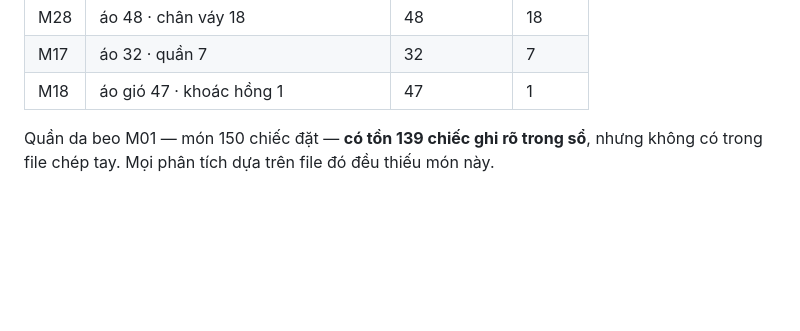
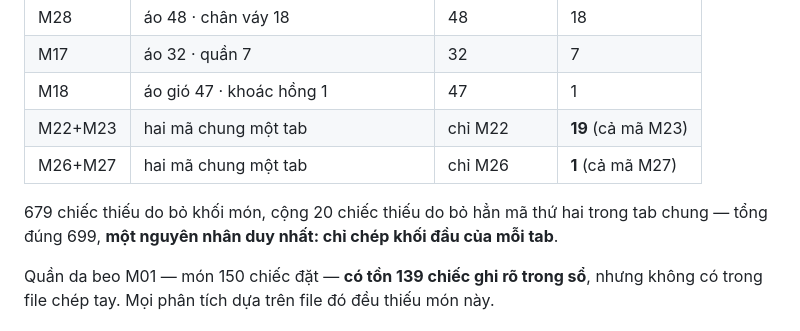
Before and after one commit to son290613-collab/trukuky, a Markdown page: claude/viec-chu-shop-2609-ket-noi-quyen-ghep-ma.md, the part around the change. Rendered like a GitHub page; blank space fills up the shorter version.

Commit message:
Account for the last 20 of the 699 missing pieces
The per-code table explained 679 of the 699-piece gap. The remaining 20 come
from the two tabs that hold two codes each (M22+M23, M26+M27): the copy took
the first code and dropped the second entirely, so M23's 19 pieces and M27's
1 never appear. Same root cause as the rest, now stated as one.

Co-Authored-By: Claude Opus 5 <noreply@anthropic.com>
Claude-Session: https://claude.ai/code/session_01TAAkFVWaKfjhDsUxwgtuD3

```diff
--- a/claude/viec-chu-shop-2609-ket-noi-quyen-ghep-ma.md
+++ b/claude/viec-chu-shop-2609-ket-noi-quyen-ghep-ma.md
@@ -343,6 +343,10 @@ Một tab có thể chứa **nhiều khối món**: M10 có 3 khối (áo ghi l
 | M28 | áo 48 · chân váy 18 | 48 | 18 |
 | M17 | áo 32 · quần 7 | 32 | 7 |
 | M18 | áo gió 47 · khoác hồng 1 | 47 | 1 |
+| M22+M23 | hai mã chung một tab | chỉ M22 | **19** (cả mã M23) |
+| M26+M27 | hai mã chung một tab | chỉ M26 | **1** (cả mã M27) |
+
+679 chiếc thiếu do bỏ khối món, cộng 20 chiếc thiếu do bỏ hẳn mã thứ hai trong tab chung — tổng đúng 699, **một nguyên nhân duy nhất: chỉ chép khối đầu của mỗi tab**.
 
 Quần da beo M01 — món 150 chiếc đặt — **có tồn 139 chiếc ghi rõ trong sổ**, nhưng không có trong file chép tay. Mọi phân tích dựa trên file đó đều thiếu món này.
 
```
